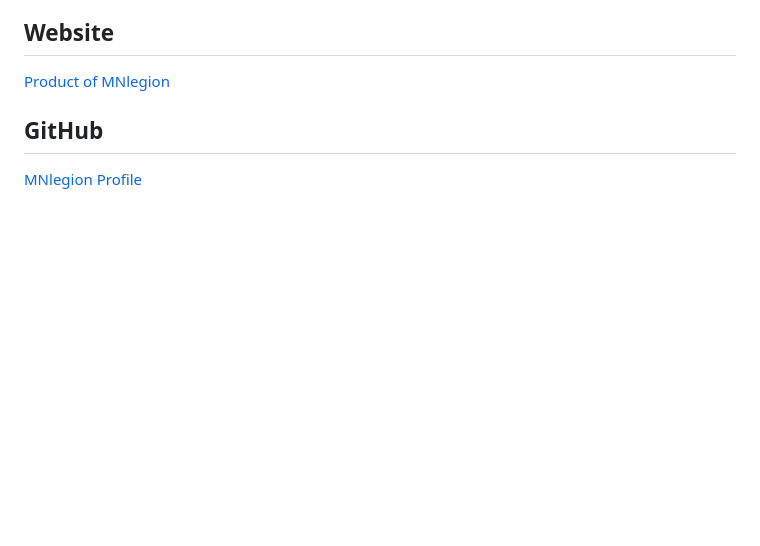
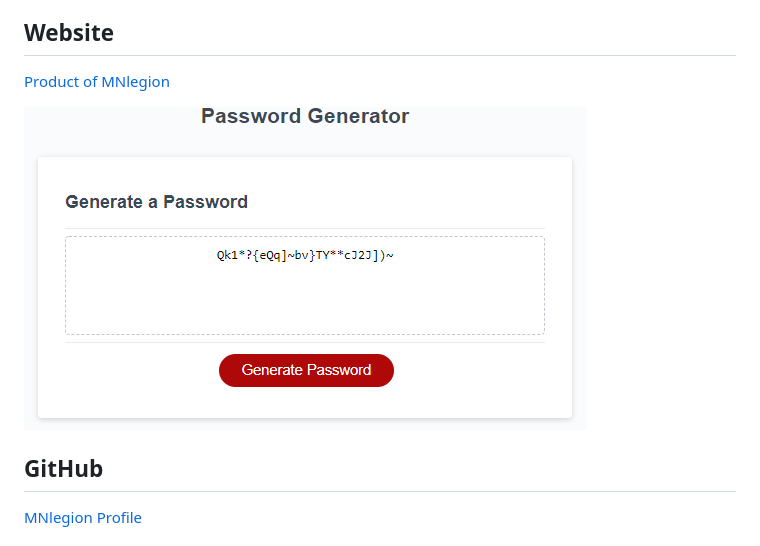
Before and after one commit to MNlegion/Create-Your-Password, a Markdown page: README.md, the part around the change. Drawn GitHub-style; pictures changed too: assets/images/Screenshot 2022-03-27 142536.png (added); blank space fills up the shorter version.

Commit message:
finalized README and added image screenshot

```diff
--- a/README.md
+++ b/README.md
@@ -28,6 +28,8 @@ A website that offers the ability for the user to decide variable input selectio
 ## Website
 [Product of MNlegion](https://mnlegion.github.io/Password-Generator/)
 
+![Password Generator Screenshot](./assets/images/Screenshot%202022-03-27%20142536.png)
+
 ## GitHub
 [MNlegion Profile](https://github.com/MNlegion)
 
```
